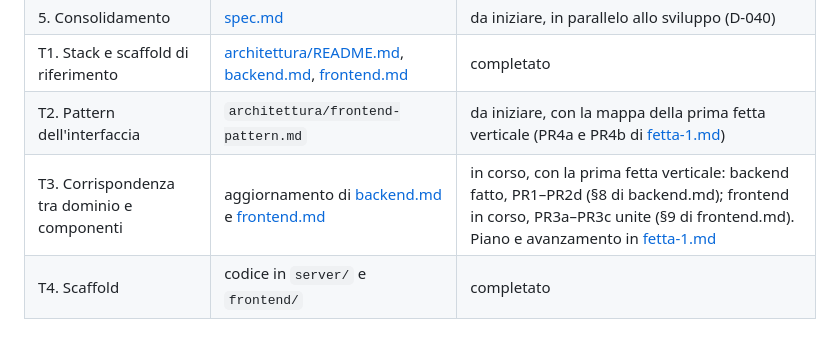
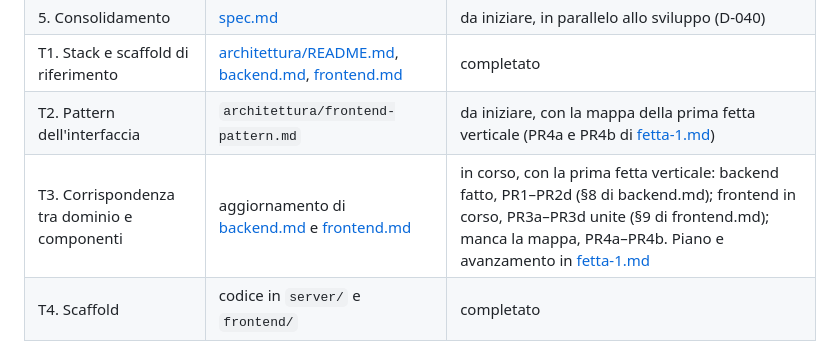
Before and after one commit to inmagik/greenmanager, a Markdown page: designdocs/README.md, the part around the change. Drawn GitHub-style.

Commit message:
Fetta 1: PR3d unita nel piano
Co-Authored-By: Claude Opus 5.5 <noreply@anthropic.com>

```diff
--- a/designdocs/README.md
+++ b/designdocs/README.md
@@ -26,7 +26,7 @@ Questa cartella contiene la specifica del dominio applicativo di GreenManager e,
 | 5. Consolidamento | [spec.md](spec.md) | da iniziare, in parallelo allo sviluppo (D-040) |
 | T1. Stack e scaffold di riferimento | [architettura/README.md](architettura/README.md), [backend.md](architettura/backend.md), [frontend.md](architettura/frontend.md) | completato |
 | T2. Pattern dell'interfaccia | `architettura/frontend-pattern.md` | da iniziare, con la mappa della prima fetta verticale (PR4a e PR4b di [fetta-1.md](architettura/fetta-1.md)) |
-| T3. Corrispondenza tra dominio e componenti | aggiornamento di [backend.md](architettura/backend.md) e [frontend.md](architettura/frontend.md) | in corso, con la prima fetta verticale: backend fatto, PR1–PR2d (§8 di backend.md); frontend in corso, PR3a–PR3c unite (§9 di frontend.md). Piano e avanzamento in [fetta-1.md](architettura/fetta-1.md) |
+| T3. Corrispondenza tra dominio e componenti | aggiornamento di [backend.md](architettura/backend.md) e [frontend.md](architettura/frontend.md) | in corso, con la prima fetta verticale: backend fatto, PR1–PR2d (§8 di backend.md); frontend in corso, PR3a–PR3d unite (§9 di frontend.md); manca la mappa, PR4a–PR4b. Piano e avanzamento in [fetta-1.md](architettura/fetta-1.md) |
 | T4. Scaffold | codice in `server/` e `frontend/` | completato |
 
 ## I passi della specifica del dominio
```
Also changed, not shown: AGENTS.md (+1 -1 lines), designdocs/architettura/fetta-1.md (+13 -35 lines).
